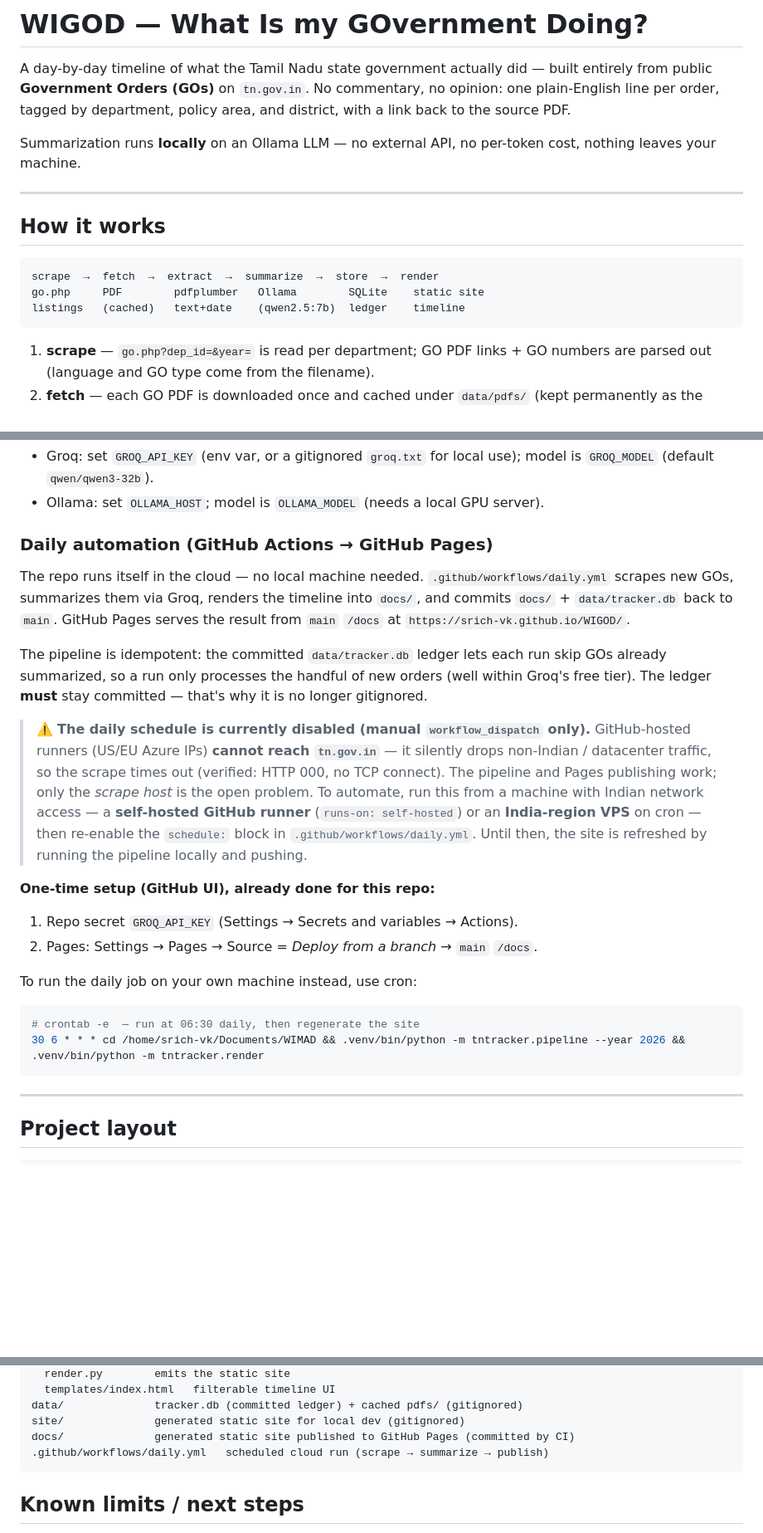
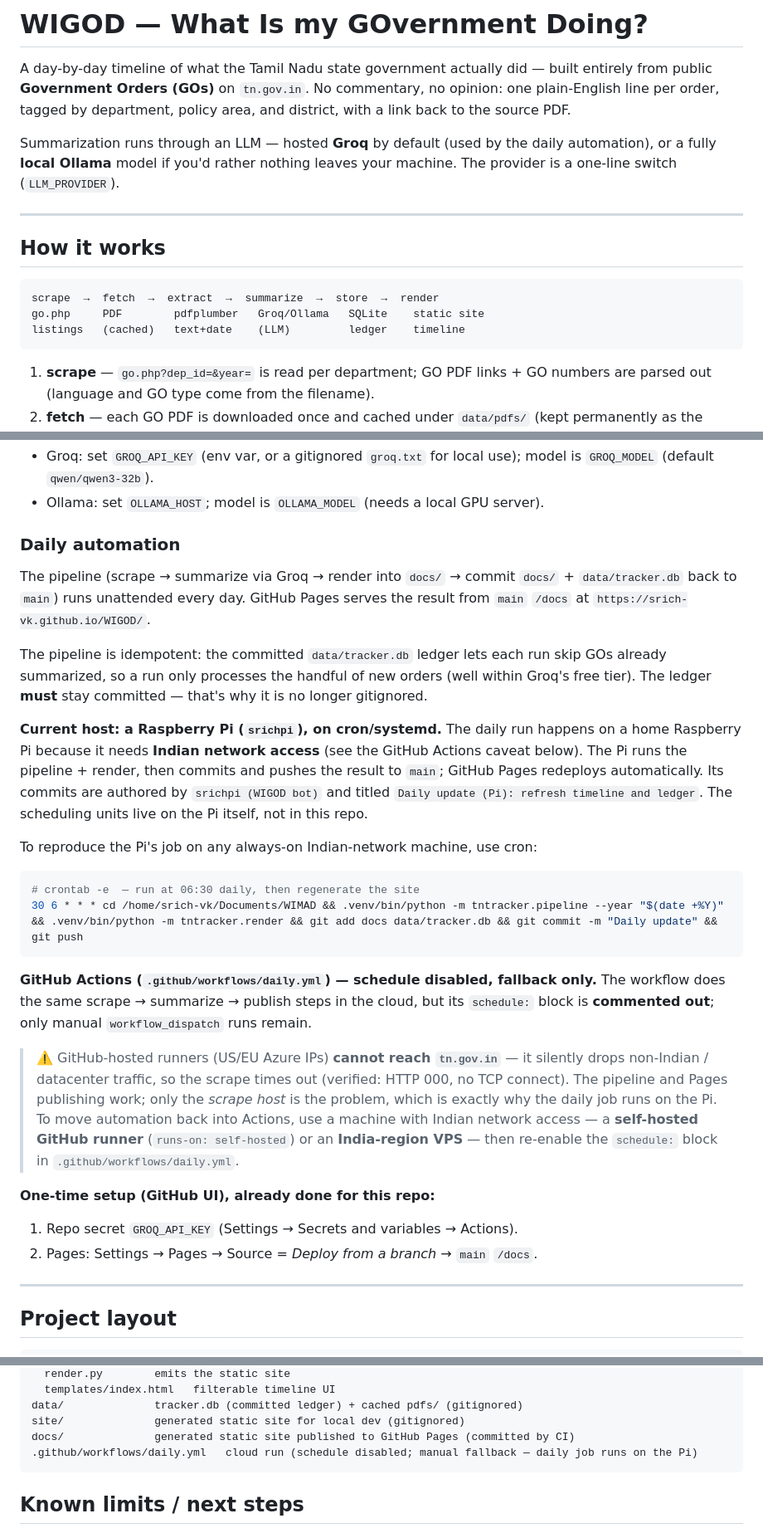
Before and after one commit to srich-vk/WIGOD, a Markdown page: README.md, 3 parts joined by grey strips. Shown at 83% size. Drawn GitHub-style; blank space fills up the shorter version.

Commit message:
Update README: document Pi as daily-update host; fix LLM provider refs
Reframe daily automation around the Raspberry Pi (Indian network access);
mark GitHub Actions schedule as disabled fallback. Correct intro and
how-it-works diagram to reflect Groq-by-default (Ollama optional).

Co-Authored-By: Claude Opus 4.8 <noreply@anthropic.com>

````diff
--- a/README.md
+++ b/README.md
@@ -5,8 +5,9 @@ built entirely from public **Government Orders (GOs)** on `tn.gov.in`. No
 commentary, no opinion: one plain-English line per order, tagged by department,
 policy area, and district, with a link back to the source PDF.
 
-Summarization runs **locally** on an Ollama LLM — no external API, no per-token
-cost, nothing leaves your machine.
+Summarization runs through an LLM — hosted **Groq** by default (used by the daily
+automation), or a fully **local Ollama** model if you'd rather nothing leaves your
+machine. The provider is a one-line switch (`LLM_PROVIDER`).
 
 ---
 
@@ -14,8 +15,8 @@ cost, nothing leaves your machine.
 
 ```
 scrape  →  fetch  →  extract  →  summarize  →  store  →  render
-go.php     PDF        pdfplumber   Ollama        SQLite    static site
-listings   (cached)   text+date    (qwen2.5:7b)  ledger    timeline
+go.php     PDF        pdfplumber   Groq/Ollama   SQLite    static site
+listings   (cached)   text+date    (LLM)         ledger    timeline
 ```
 
 1. **scrape** — `go.php?dep_id=&year=` is read per department; GO PDF links + GO
@@ -94,35 +95,46 @@ selected by `LLM_PROVIDER` (`groq` | `ollama`) in `tntracker/config.py` / env.
   model is `GROQ_MODEL` (default `qwen/qwen3-32b`).
 - Ollama: set `OLLAMA_HOST`; model is `OLLAMA_MODEL` (needs a local GPU server).
 
-### Daily automation (GitHub Actions → GitHub Pages)
-The repo runs itself in the cloud — no local machine needed. `.github/workflows/daily.yml`
-scrapes new GOs, summarizes them via Groq, renders the timeline into `docs/`, and
-commits `docs/` + `data/tracker.db` back to `main`. GitHub Pages serves the result
-from `main` `/docs` at `https://srich-vk.github.io/WIGOD/`.
+### Daily automation
+
+The pipeline (scrape → summarize via Groq → render into `docs/` → commit `docs/` +
+`data/tracker.db` back to `main`) runs unattended every day. GitHub Pages serves the
+result from `main` `/docs` at `https://srich-vk.github.io/WIGOD/`.
 
 The pipeline is idempotent: the committed `data/tracker.db` ledger lets each run
 skip GOs already summarized, so a run only processes the handful of new orders
 (well within Groq's free tier). The ledger **must** stay committed — that's why
 it is no longer gitignored.
 
-> ⚠️ **The daily schedule is currently disabled (manual `workflow_dispatch` only).**
-> GitHub-hosted runners (US/EU Azure IPs) **cannot reach `tn.gov.in`** — it silently
+**Current host: a Raspberry Pi (`srichpi`), on cron/systemd.**
+The daily run happens on a home Raspberry Pi because it needs **Indian network
+access** (see the GitHub Actions caveat below). The Pi runs the pipeline + render,
+then commits and pushes the result to `main`; GitHub Pages redeploys automatically.
+Its commits are authored by `srichpi (WIGOD bot)` and titled
+`Daily update (Pi): refresh timeline and ledger`. The scheduling units live on the
+Pi itself, not in this repo.
+
+To reproduce the Pi's job on any always-on Indian-network machine, use cron:
+```bash
+# crontab -e  — run at 06:30 daily, then regenerate the site
+30 6 * * * cd /home/srich-vk/Documents/WIMAD && .venv/bin/python -m tntracker.pipeline --year "$(date +%Y)" && .venv/bin/python -m tntracker.render && git add docs data/tracker.db && git commit -m "Daily update" && git push
+```
+
+**GitHub Actions (`.github/workflows/daily.yml`) — schedule disabled, fallback only.**
+The workflow does the same scrape → summarize → publish steps in the cloud, but its
+`schedule:` block is **commented out**; only manual `workflow_dispatch` runs remain.
+
+> ⚠️ GitHub-hosted runners (US/EU Azure IPs) **cannot reach `tn.gov.in`** — it silently
 > drops non-Indian / datacenter traffic, so the scrape times out (verified: HTTP 000,
 > no TCP connect). The pipeline and Pages publishing work; only the *scrape host* is
-> the open problem. To automate, run this from a machine with Indian network access —
-> a **self-hosted GitHub runner** (`runs-on: self-hosted`) or an **India-region VPS**
-> on cron — then re-enable the `schedule:` block in `.github/workflows/daily.yml`.
-> Until then, the site is refreshed by running the pipeline locally and pushing.
+> the problem, which is exactly why the daily job runs on the Pi. To move automation
+> back into Actions, use a machine with Indian network access — a **self-hosted GitHub
+> runner** (`runs-on: self-hosted`) or an **India-region VPS** — then re-enable the
+> `schedule:` block in `.github/workflows/daily.yml`.
 
 **One-time setup (GitHub UI), already done for this repo:**
 1. Repo secret `GROQ_API_KEY` (Settings → Secrets and variables → Actions).
 2. Pages: Settings → Pages → Source = *Deploy from a branch* → `main` `/docs`.
-
-To run the daily job on your own machine instead, use cron:
-```bash
-# crontab -e  — run at 06:30 daily, then regenerate the site
-30 6 * * * cd /home/srich-vk/Documents/WIMAD && .venv/bin/python -m tntracker.pipeline --year 2026 && .venv/bin/python -m tntracker.render
-```
 
 ---
 
@@ -143,7 +155,7 @@ tntracker/
 data/              tracker.db (committed ledger) + cached pdfs/ (gitignored)
 site/              generated static site for local dev (gitignored)
 docs/              generated static site published to GitHub Pages (committed by CI)
-.github/workflows/daily.yml   scheduled cloud run (scrape → summarize → publish)
+.github/workflows/daily.yml   cloud run (schedule disabled; manual fallback — daily job runs on the Pi)
 ```
 
 ## Known limits / next steps
````
